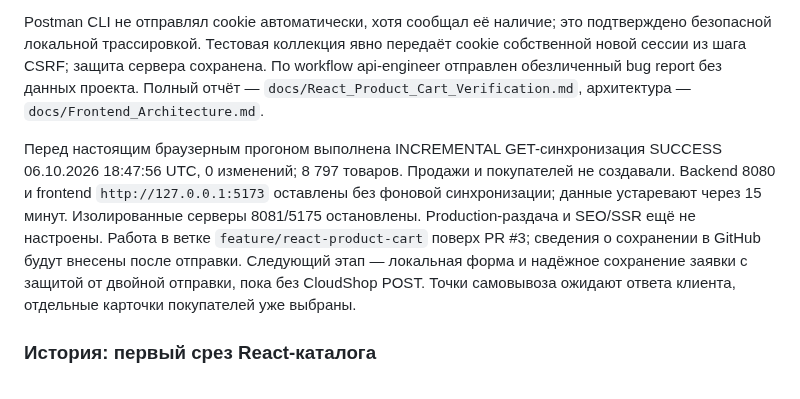
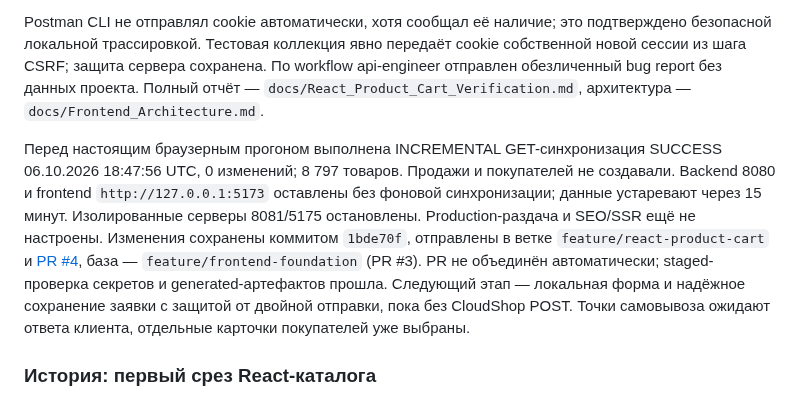
Before and after one commit to qolshatyr/mbm_motors, a Markdown page: PROJECT_CONTEXT.md, the part around the change. Rendered like a GitHub page.

Commit message:
Record React cart verification and pull request

```diff
--- a/PROJECT_CONTEXT.md
+++ b/PROJECT_CONTEXT.md
@@ -27,7 +27,7 @@
 
 Postman CLI не отправлял cookie автоматически, хотя сообщал её наличие; это подтверждено безопасной локальной трассировкой. Тестовая коллекция явно передаёт cookie собственной новой сессии из шага CSRF; защита сервера сохранена. По workflow api-engineer отправлен обезличенный bug report без данных проекта. Полный отчёт — `docs/React_Product_Cart_Verification.md`, архитектура — `docs/Frontend_Architecture.md`.
 
-Перед настоящим браузерным прогоном выполнена INCREMENTAL GET-синхронизация SUCCESS 06.10.2026 18:47:56 UTC, 0 изменений; 8 797 товаров. Продажи и покупателей не создавали. Backend 8080 и frontend `http://127.0.0.1:5173` оставлены без фоновой синхронизации; данные устаревают через 15 минут. Изолированные серверы 8081/5175 остановлены. Production-раздача и SEO/SSR ещё не настроены. Работа в ветке `feature/react-product-cart` поверх PR #3; сведения о сохранении в GitHub будут внесены после отправки. Следующий этап — локальная форма и надёжное сохранение заявки с защитой от двойной отправки, пока без CloudShop POST. Точки самовывоза ожидают ответа клиента, отдельные карточки покупателей уже выбраны.
+Перед настоящим браузерным прогоном выполнена INCREMENTAL GET-синхронизация SUCCESS 06.10.2026 18:47:56 UTC, 0 изменений; 8 797 товаров. Продажи и покупателей не создавали. Backend 8080 и frontend `http://127.0.0.1:5173` оставлены без фоновой синхронизации; данные устаревают через 15 минут. Изолированные серверы 8081/5175 остановлены. Production-раздача и SEO/SSR ещё не настроены. Изменения сохранены коммитом `1bde70f`, отправлены в ветке `feature/react-product-cart` и [PR #4](https://github.com/qolshatyr/mbm_motors/pull/4), база — `feature/frontend-foundation` (PR #3). PR не объединён автоматически; staged-проверка секретов и generated-артефактов прошла. Следующий этап — локальная форма и надёжное сохранение заявки с защитой от двойной отправки, пока без CloudShop POST. Точки самовывоза ожидают ответа клиента, отдельные карточки покупателей уже выбраны.
 
 ### История: первый срез React-каталога
 
```
Also changed, not shown: docs/React_Product_Cart_Verification.md (+1 -1 lines).
